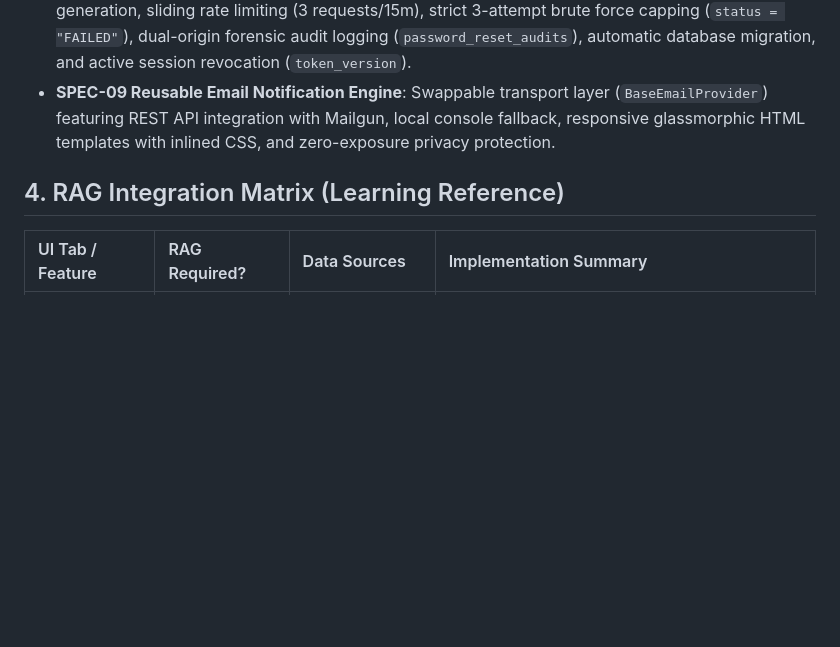
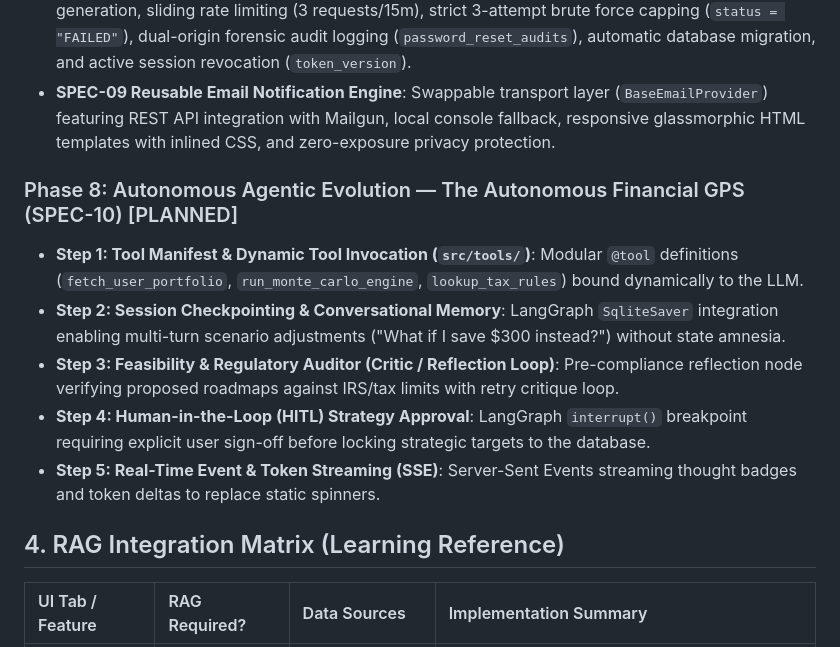
Before and after one commit to uthircloudnative/finnie-ai, a Markdown page: docs/PROJECT_PLAN.md, the part around the change. GitHub-like rendering; blank space fills up the shorter version.

Commit message:
Agentic Roadmap update

```diff
--- a/docs/PROJECT_PLAN.md
+++ b/docs/PROJECT_PLAN.md
@@ -67,7 +67,15 @@ Finnie is a state-of-the-art multi-agent system designed to bridge the financial
 - **SPEC-08 Password Recovery via OTP & Security Audit Trail**: Cryptographic 6-digit OTP generation, sliding rate limiting (3 requests/15m), strict 3-attempt brute force capping (`status = "FAILED"`), dual-origin forensic audit logging (`password_reset_audits`), automatic database migration, and active session revocation (`token_version`).
 - **SPEC-09 Reusable Email Notification Engine**: Swappable transport layer (`BaseEmailProvider`) featuring REST API integration with Mailgun, local console fallback, responsive glassmorphic HTML templates with inlined CSS, and zero-exposure privacy protection.
 
+### Phase 8: Autonomous Agentic Evolution — The Autonomous Financial GPS (SPEC-10) [PLANNED]
+- **Step 1: Tool Manifest & Dynamic Tool Invocation (`src/tools/`)**: Modular `@tool` definitions (`fetch_user_portfolio`, `run_monte_carlo_engine`, `lookup_tax_rules`) bound dynamically to the LLM.
+- **Step 2: Session Checkpointing & Conversational Memory**: LangGraph `SqliteSaver` integration enabling multi-turn scenario adjustments ("What if I save $300 instead?") without state amnesia.
+- **Step 3: Feasibility & Regulatory Auditor (Critic / Reflection Loop)**: Pre-compliance reflection node verifying proposed roadmaps against IRS/tax limits with retry critique loop.
+- **Step 4: Human-in-the-Loop (HITL) Strategy Approval**: LangGraph `interrupt()` breakpoint requiring explicit user sign-off before locking strategic targets to the database.
+- **Step 5: Real-Time Event & Token Streaming (SSE)**: Server-Sent Events streaming thought badges and token deltas to replace static spinners.
+
 ## 4. RAG Integration Matrix (Learning Reference)
+
 
 
 | UI Tab / Feature | RAG Required? | Data Sources | Implementation Summary |
```
Also changed, not shown: docs/PROGRESS_LOG.md (+24 -15 lines), specs/upcoming/SPEC-10-AUTONOMOUS-FINANCIAL-GPS.md (added, +164 -0 lines).
